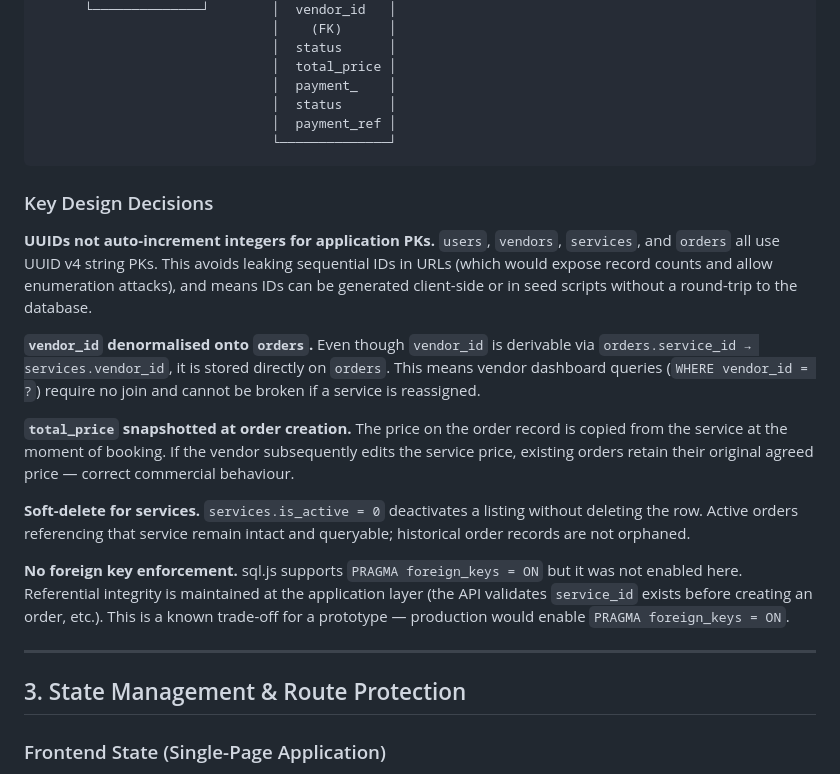
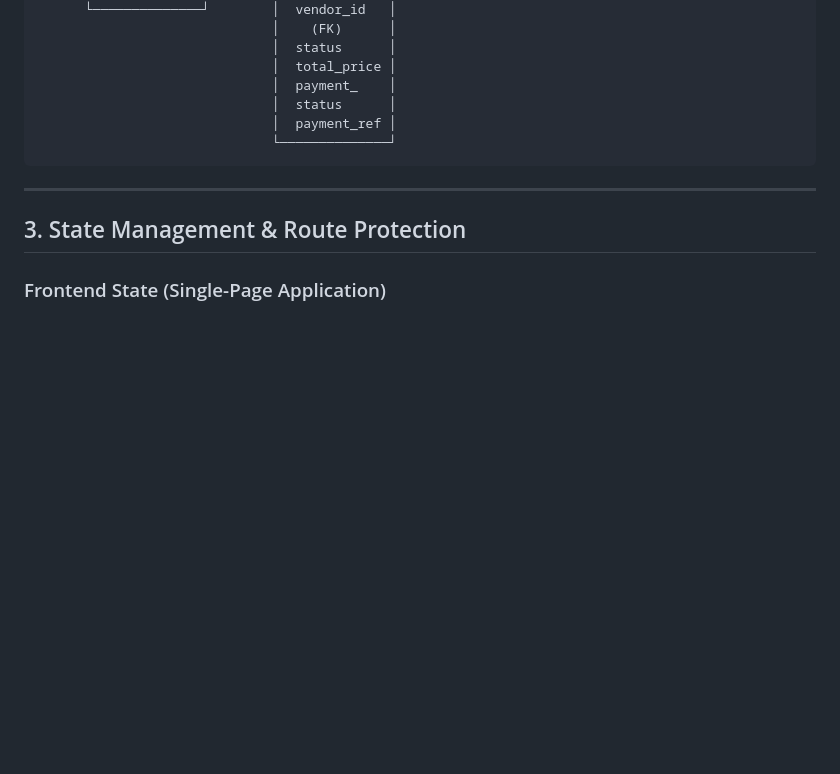
Before and after one commit to jothirmoysarker/AI-Engineer-Challenges, a Markdown page: 4_Full-Stack Service Marketplace/README.md, the part around one of its changes. Rendered like a GitHub page; blank space fills up the shorter version.

````diff
--- a/4_Full-Stack Service Marketplace/README.md
+++ b/4_Full-Stack Service Marketplace/README.md
@@ -165,18 +165,6 @@ The database uses five tables with the following structure:
                               └──────────────┘
 ```
 
-### Key Design Decisions
-
-**UUIDs not auto-increment integers for application PKs.** `users`, `vendors`, `services`, and `orders` all use UUID v4 string PKs. This avoids leaking sequential IDs in URLs (which would expose record counts and allow enumeration attacks), and means IDs can be generated client-side or in seed scripts without a round-trip to the database.
-
-**`vendor_id` denormalised onto `orders`.** Even though `vendor_id` is derivable via `orders.service_id → services.vendor_id`, it is stored directly on `orders`. This means vendor dashboard queries (`WHERE vendor_id = ?`) require no join and cannot be broken if a service is reassigned.
-
-**`total_price` snapshotted at order creation.** The price on the order record is copied from the service at the moment of booking. If the vendor subsequently edits the service price, existing orders retain their original agreed price — correct commercial behaviour.
-
-**Soft-delete for services.** `services.is_active = 0` deactivates a listing without deleting the row. Active orders referencing that service remain intact and queryable; historical order records are not orphaned.
-
-**No foreign key enforcement.** sql.js supports `PRAGMA foreign_keys = ON` but it was not enabled here. Referential integrity is maintained at the application layer (the API validates `service_id` exists before creating an order, etc.). This is a known trade-off for a prototype — production would enable `PRAGMA foreign_keys = ON`.
-
 ---
 
 ## 3. State Management & Route Protection
````
Also changed, not shown: other parts of 4_Full-Stack Service Marketplace/README.md (+3 -3 lines).
